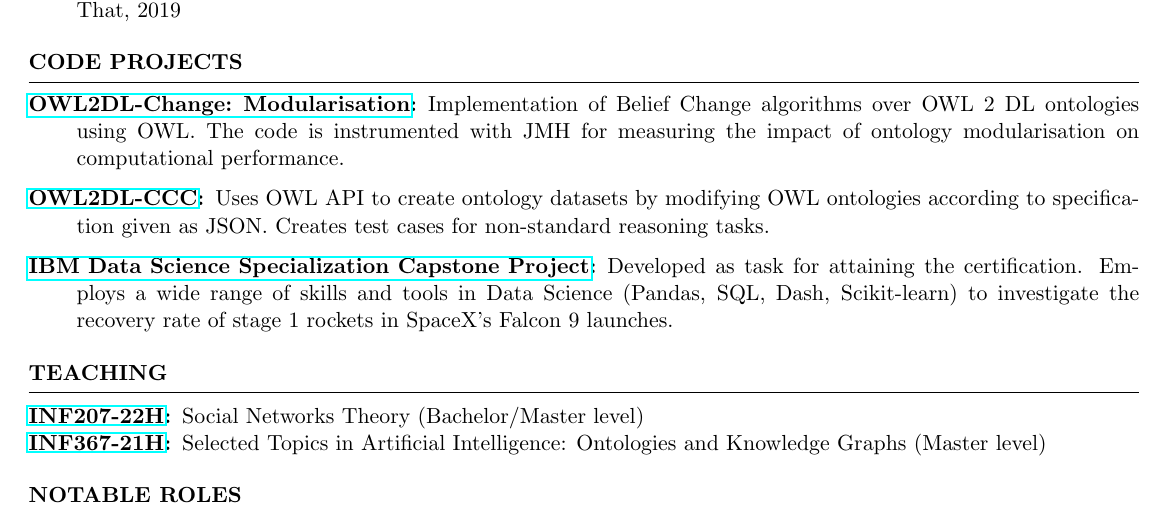
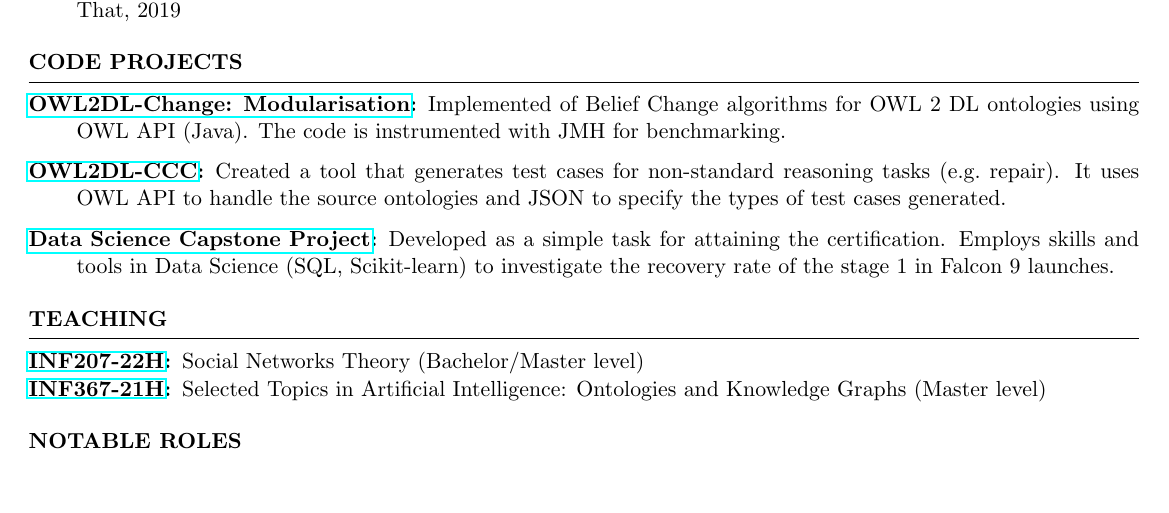
Before and after one commit to rfguimaraes/cv, a LaTeX CV (resume.tex, which reads sec_code.tex): part of page 2 of 2, cut so that both start at the same text, the shorter picture padded with empty space. Compiled offline with pdfLaTeX.

Commit message:
Streamine description of code projects (#3)

```diff
--- a/sec_code.tex
+++ b/sec_code.tex
@@ -4,8 +4,8 @@
 
 \begin{rSection}{Code Projects}
     \begin{description}
-        \item[\href{https://gitlab.com/rfguimaraes/owl-change}{OWL2DL-Change: Modularisation}:] Implementation of Belief Change algorithms over OWL 2 DL ontologies using OWL. The code is instrumented with JMH for measuring the impact of ontology modularisation on computational performance.
-        \item[\href{https://gitlab.com/rfguimaraes/owl2dl-ccc}{OWL2DL-CCC}:] Uses OWL API to create ontology datasets by modifying OWL ontologies according to specification given as JSON. Creates test cases for non-standard reasoning tasks.
-        \item[\href{https://github.com/rfguimaraes/DataScienceCapstone}{IBM Data Science Specialization Capstone Project}:] Developed as task for attaining the certification. Employs a wide range of skills and tools in Data Science (Pandas, SQL, Dash, Scikit-learn) to investigate the recovery rate of stage 1 rockets in SpaceX's Falcon 9 launches.
+        \item[\href{https://gitlab.com/rfguimaraes/owl-change}{OWL2DL-Change: Modularisation}:] Implemented of Belief Change algorithms for OWL 2 DL ontologies using OWL API (Java). The code is instrumented with JMH for benchmarking.
+        \item[\href{https://gitlab.com/rfguimaraes/owl2dl-ccc}{OWL2DL-CCC}:] Created a tool that generates test cases for non-standard reasoning tasks (e.g.\ repair). It uses OWL API to handle the source ontologies and JSON to specify the types of test cases generated.
+        \item[\href{https://github.com/rfguimaraes/DataScienceCapstone}{Data Science Capstone Project}:] Developed as a simple task for attaining the certification. Employs skills and tools in Data Science (SQL, Scikit-learn) to investigate the recovery rate of the stage 1 in Falcon 9 launches.
     \end{description}
 \end{rSection}
```
Also changed, not shown: resume.tex (+1 -0 lines).
